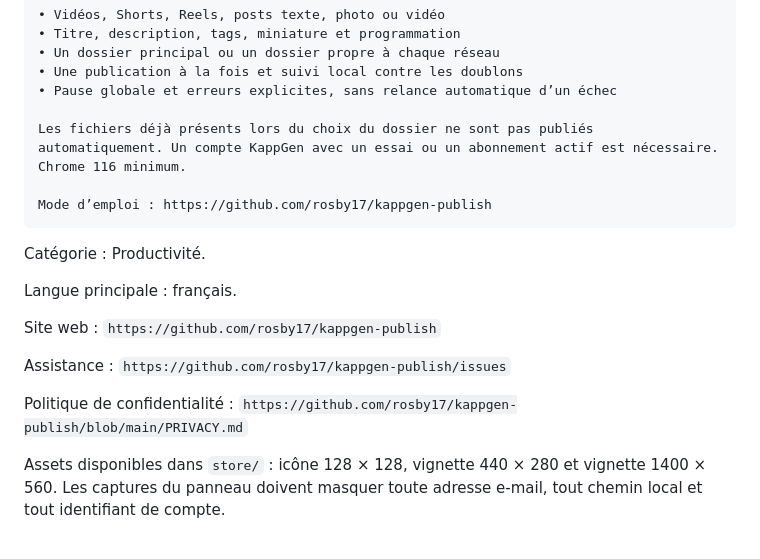
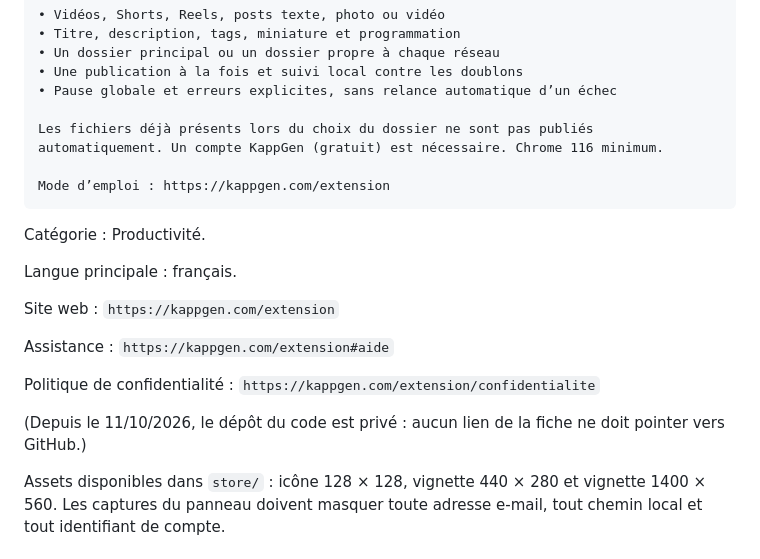
Before and after one commit to rosby17/kappgen-publish, a Markdown page: store/FICHE-CHROME-WEB-STORE.md, the part around the change. Rendered like a GitHub page.

````diff
--- a/store/FICHE-CHROME-WEB-STORE.md
+++ b/store/FICHE-CHROME-WEB-STORE.md
@@ -29,20 +29,22 @@ Range chaque contenu avec son texte, sa miniature ou sa vidéo. L’extension d
 • Une publication à la fois et suivi local contre les doublons
 • Pause globale et erreurs explicites, sans relance automatique d’un échec
 
-Les fichiers déjà présents lors du choix du dossier ne sont pas publiés automatiquement. Un compte KappGen avec un essai ou un abonnement actif est nécessaire. Chrome 116 minimum.
+Les fichiers déjà présents lors du choix du dossier ne sont pas publiés automatiquement. Un compte KappGen (gratuit) est nécessaire. Chrome 116 minimum.
 
-Mode d’emploi : https://github.com/rosby17/kappgen-publish
+Mode d’emploi : https://kappgen.com/extension
 ```
 
 Catégorie : Productivité.
 
 Langue principale : français.
 
-Site web : `https://github.com/rosby17/kappgen-publish`
+Site web : `https://kappgen.com/extension`
 
-Assistance : `https://github.com/rosby17/kappgen-publish/issues`
+Assistance : `https://kappgen.com/extension#aide`
 
-Politique de confidentialité : `https://github.com/rosby17/kappgen-publish/blob/main/PRIVACY.md`
+Politique de confidentialité : `https://kappgen.com/extension/confidentialite`
+
+(Depuis le 11/10/2026, le dépôt du code est privé : aucun lien de la fiche ne doit pointer vers GitHub.)
 
 Assets disponibles dans `store/` : icône 128 × 128, vignette 440 × 280 et vignette 1400 × 560. Les captures du panneau doivent masquer toute adresse e-mail, tout chemin local et tout identifiant de compte.
 
````
Also changed, not shown: PRIVACY.md (+3 -1 lines), README.md (+2 -10 lines).
